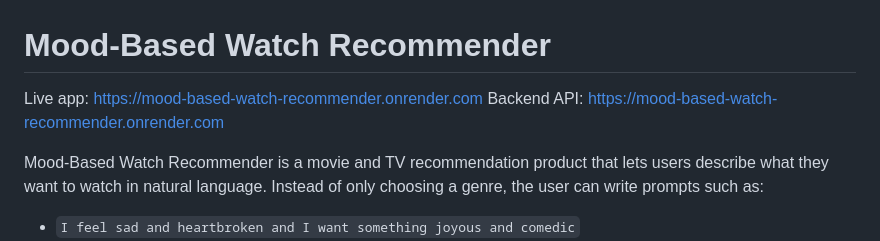
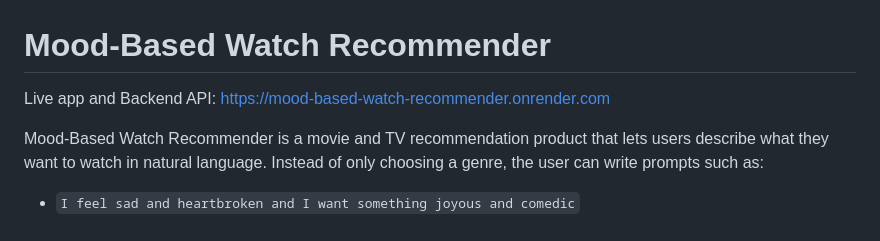
Before and after one commit to rzaest/mood-based-watch-recommender, a Markdown page: README.md, the part around the change. GitHub-like rendering.

Commit message:
Consolidate live app and backend API links in README

```diff
--- a/README.md
+++ b/README.md
@@ -1,7 +1,6 @@
 # Mood-Based Watch Recommender
 
-Live app: https://mood-based-watch-recommender.onrender.com
-Backend API: https://mood-based-watch-recommender.onrender.com
+Live app and Backend API: https://mood-based-watch-recommender.onrender.com
 
 Mood-Based Watch Recommender is a movie and TV recommendation product that lets users describe what they want to watch in natural language. Instead of only choosing a genre, the user can write prompts such as:
 
```
